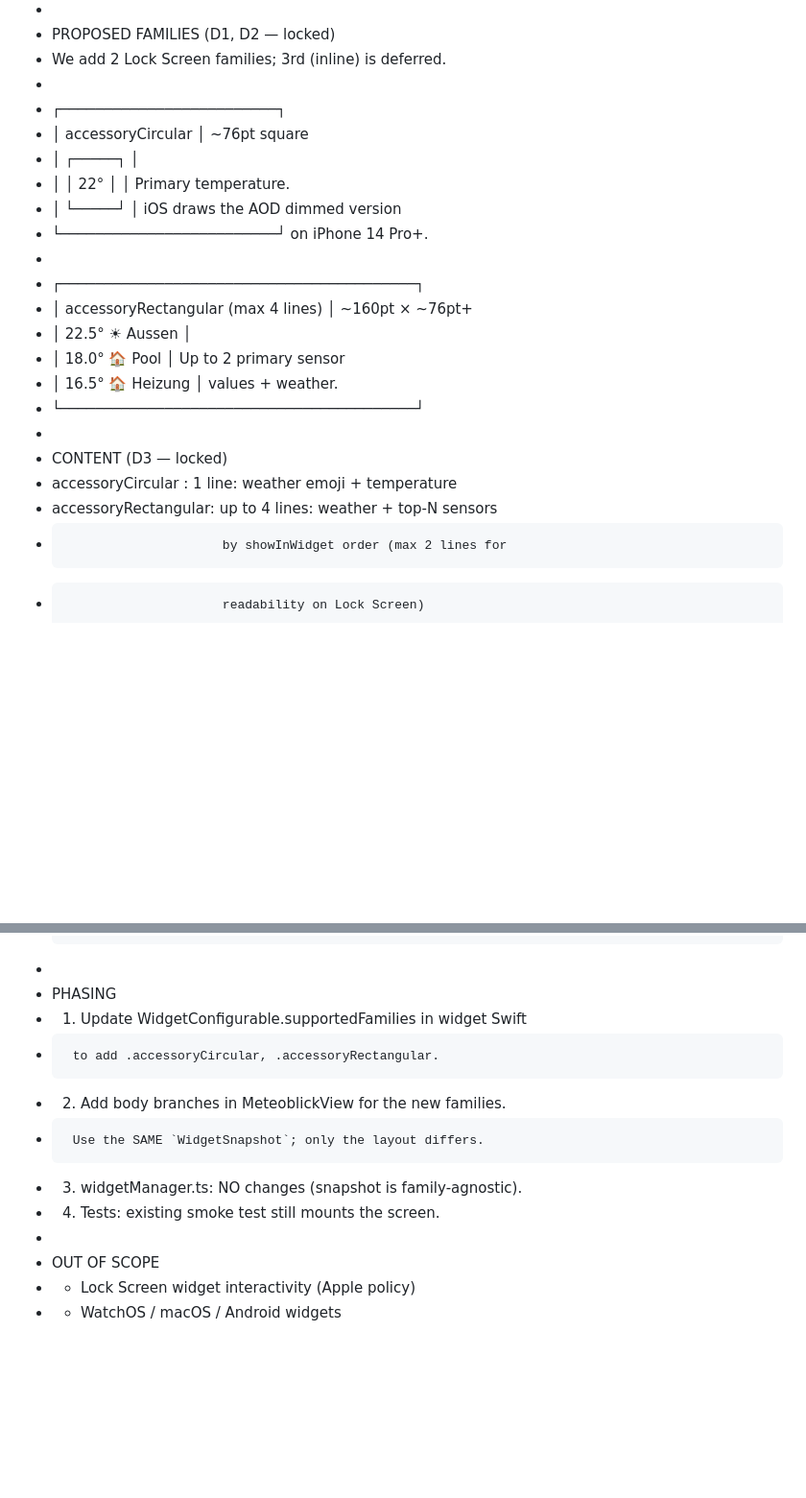
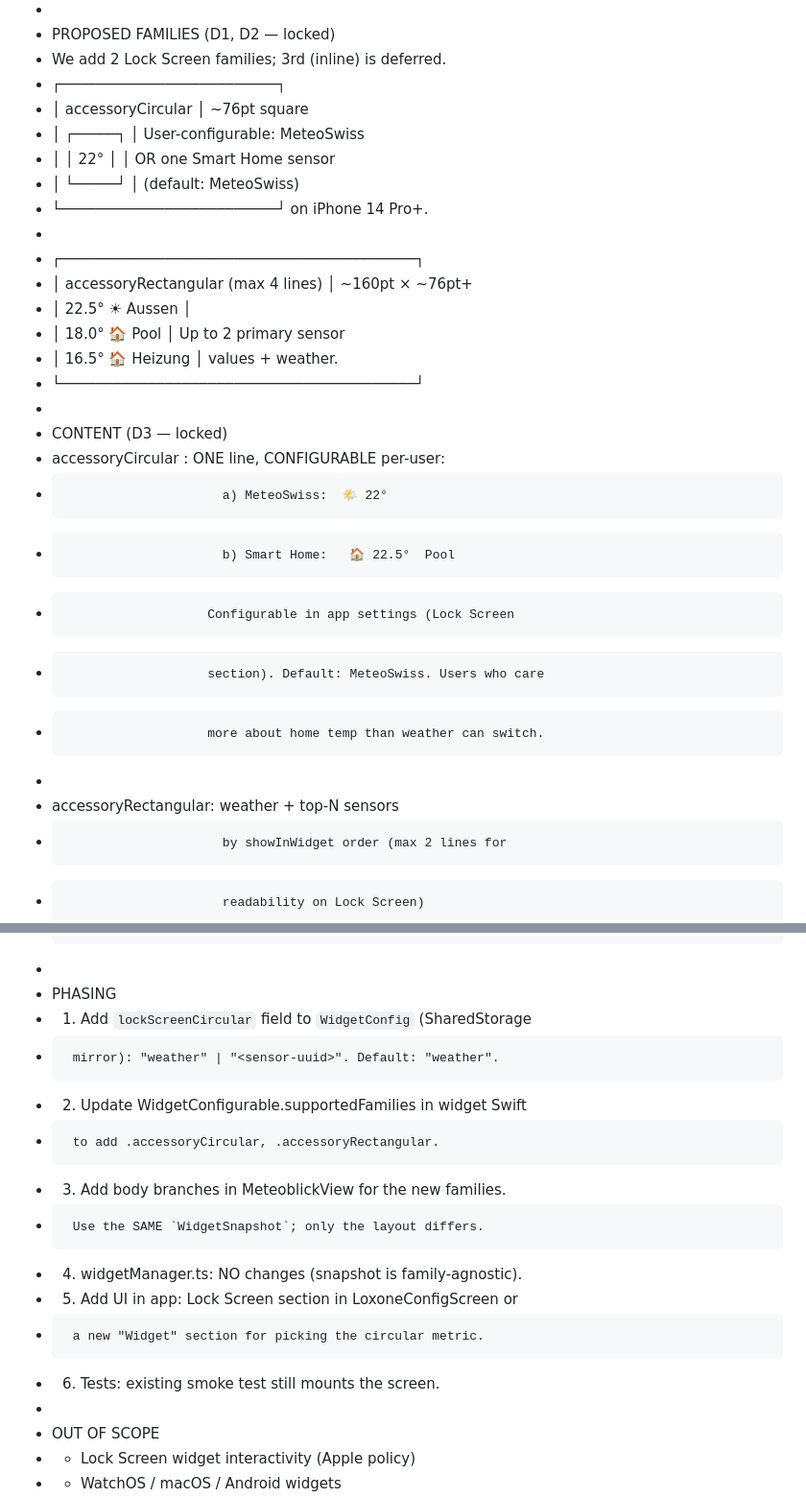
Before and after one commit to simcen/Meteoblick, a Markdown page: docs/SCOPE_LOCK_SCREEN_WIDGET.md, 2 parts joined by grey strips. Shown at 96% size. GitHub-like rendering; blank space fills up the shorter version.

Commit message:
docs: lock screen circular config (MeteoSwiss vs Sensor)

```diff
--- a/docs/SCOPE_LOCK_SCREEN_WIDGET.md
+++ b/docs/SCOPE_LOCK_SCREEN_WIDGET.md
@@ -35,11 +35,11 @@
  * PROPOSED FAMILIES (D1, D2 — locked)
  *   We add 2 Lock Screen families; 3rd (inline) is deferred.
  *
- *   ┌─────────────────────────┐
+   ┌─────────────────────────┐
  *   │ accessoryCircular       │  ~76pt square
- *   │      ┌─────┐             │
- *   │      │ 22° │             │  Primary temperature.
- *   │      └─────┘             │  iOS draws the AOD dimmed version
+ *   │      ┌─────┐             │  User-configurable: MeteoSwiss
+ *   │      │ 22° │             │  OR one Smart Home sensor
+ *   │      └─────┘             │  (default: MeteoSwiss)
  *   └─────────────────────────┘  on iPhone 14 Pro+.
  *
  *   ┌─────────────────────────────────────────┐
@@ -50,8 +50,14 @@
  *   └─────────────────────────────────────────┘
  *
  * CONTENT (D3 — locked)
- *   accessoryCircular  : 1 line: weather emoji + temperature
- *   accessoryRectangular: up to 4 lines: weather + top-N sensors
+ *   accessoryCircular  : ONE line, CONFIGURABLE per-user:
+ *                          a) MeteoSwiss:  🌤 22°
+ *                          b) Smart Home:   🏠 22.5°  Pool
+ *                        Configurable in app settings (Lock Screen
+ *                        section). Default: MeteoSwiss. Users who care
+ *                        more about home temp than weather can switch.
+ *
+ *   accessoryRectangular: weather + top-N sensors
  *                          by showInWidget order (max 2 lines for
  *                          readability on Lock Screen)
  *
@@ -90,12 +96,16 @@
  *     mode later.
  *
  * PHASING
- *   1. Update WidgetConfigurable.supportedFamilies in widget Swift
+ *   1. Add `lockScreenCircular` field to `WidgetConfig` (SharedStorage
+ *      mirror): "weather" | "<sensor-uuid>". Default: "weather".
+ *   2. Update WidgetConfigurable.supportedFamilies in widget Swift
  *      to add .accessoryCircular, .accessoryRectangular.
- *   2. Add body branches in MeteoblickView for the new families.
+ *   3. Add body branches in MeteoblickView for the new families.
  *      Use the SAME `WidgetSnapshot`; only the layout differs.
- *   3. widgetManager.ts: NO changes (snapshot is family-agnostic).
- *   4. Tests: existing smoke test still mounts the screen.
+ *   4. widgetManager.ts: NO changes (snapshot is family-agnostic).
+ *   5. Add UI in app: Lock Screen section in LoxoneConfigScreen or
+ *      a new "Widget" section for picking the circular metric.
+ *   6. Tests: existing smoke test still mounts the screen.
  *
  * OUT OF SCOPE
  *   - Lock Screen widget interactivity (Apple policy)
```
